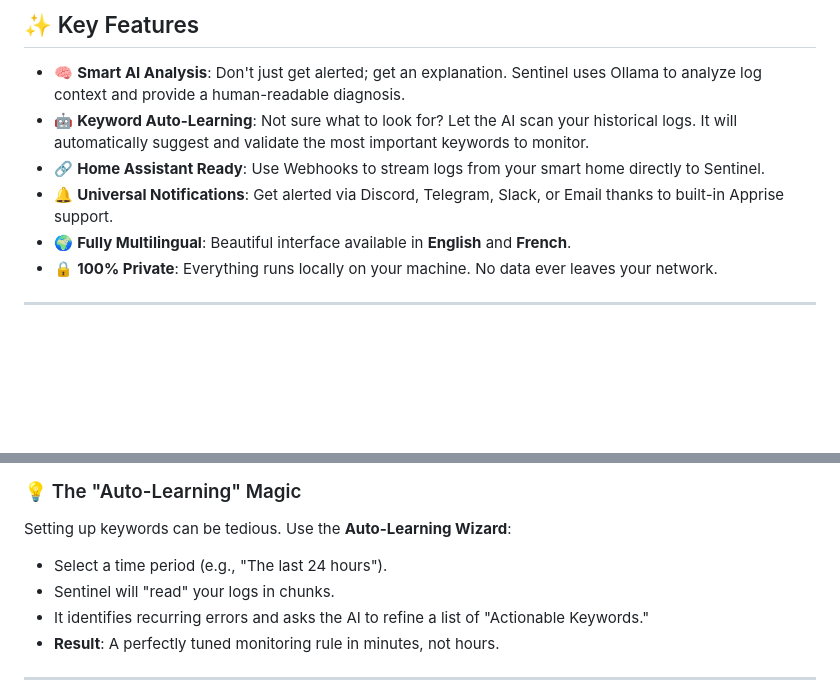
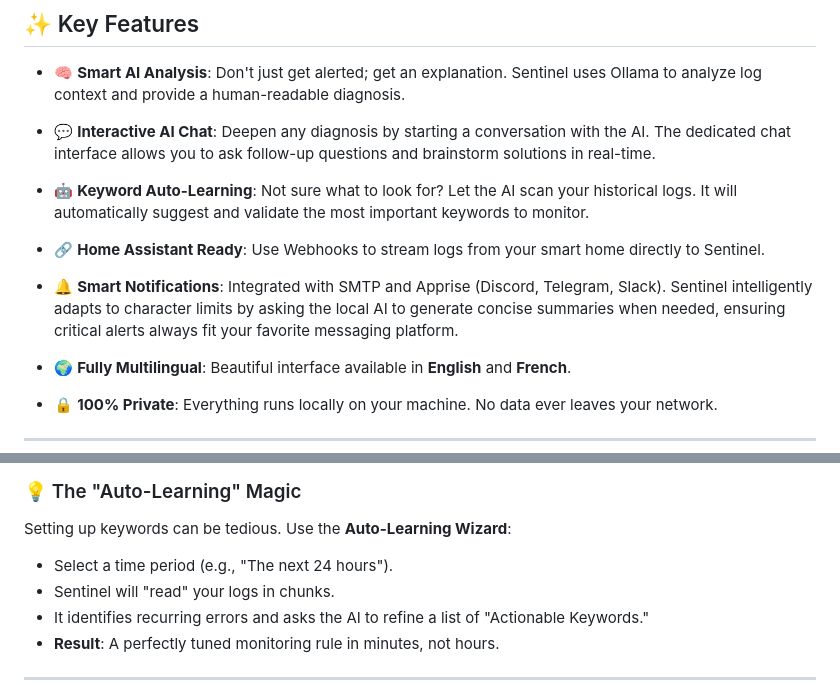
Before and after one commit to Aschefr/log-to-llm-sentinel, a Markdown page: README.md, 2 parts joined by grey strips. Drawn GitHub-style; blank space fills up the shorter version.

Commit message:
Reame update

```diff
--- a/README.md
+++ b/README.md
@@ -24,9 +24,11 @@ Log to LLM Sentinel is a modern, lightweight, and powerful log monitoring tool.
 ## ✨ Key Features
 
 - 🧠 **Smart AI Analysis**: Don't just get alerted; get an explanation. Sentinel uses Ollama to analyze log context and provide a human-readable diagnosis.
+- 💬 **Interactive AI Chat**: Deepen any diagnosis by starting a conversation with the AI. The dedicated chat interface allows you to ask follow-up questions and brainstorm solutions in real-time.
+
 - 🤖 **Keyword Auto-Learning**: Not sure what to look for? Let the AI scan your historical logs. It will automatically suggest and validate the most important keywords to monitor.
 - 🔗 **Home Assistant Ready**: Use Webhooks to stream logs from your smart home directly to Sentinel.
-- 🔔 **Universal Notifications**: Get alerted via Discord, Telegram, Slack, or Email thanks to built-in Apprise support.
+- 🔔 **Smart Notifications**: Integrated with SMTP and Apprise (Discord, Telegram, Slack). Sentinel intelligently adapts to character limits by asking the local AI to generate concise summaries when needed, ensuring critical alerts always fit your favorite messaging platform.
 - 🌍 **Fully Multilingual**: Beautiful interface available in **English** and **French**.
 - 🔒 **100% Private**: Everything runs locally on your machine. No data ever leaves your network.
 
@@ -85,7 +87,7 @@ Once the containers are started, open your browser and go to the port you chose
 
 ### 💡 The "Auto-Learning" Magic
 Setting up keywords can be tedious. Use the **Auto-Learning Wizard**:
-- Select a time period (e.g., "The last 24 hours").
+- Select a time period (e.g., "The next 24 hours").
 - Sentinel will "read" your logs in chunks.
 - It identifies recurring errors and asks the AI to refine a list of "Actionable Keywords."
 - **Result**: A perfectly tuned monitoring rule in minutes, not hours.
```
